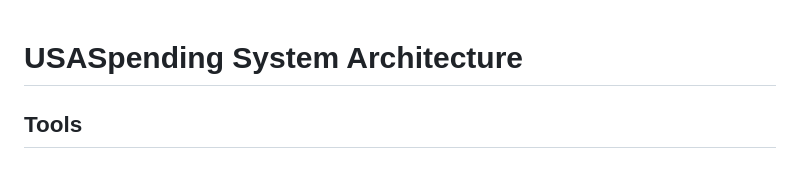
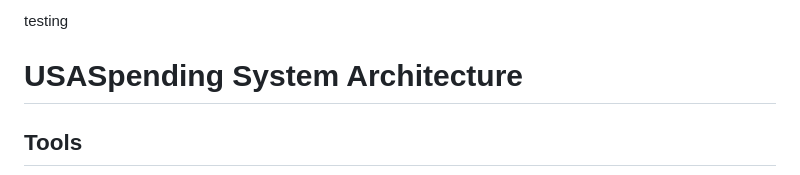
Before and after one commit to seanwhaley/USASpending, a Markdown page: README.md, the part around the change. Drawn GitHub-style.

```diff
--- a/README.md
+++ b/README.md
@@ -1,4 +1,4 @@
-
+testing
 
 # USASpending System Architecture
 
```
